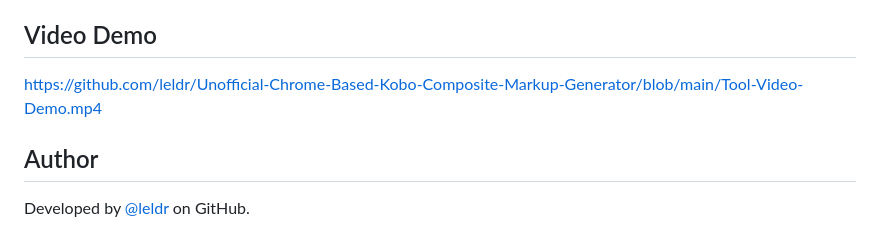
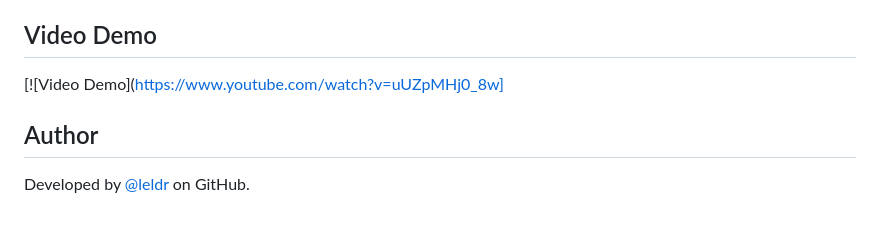
Before and after one commit to leldr/Unofficial-Chrome-Based-Kobo-Composite-Markup-Generator, a Markdown page: README.md, the part around the change. Drawn GitHub-style.

Commit message:
Update README.md
fixing readme

```diff
--- a/README.md
+++ b/README.md
@@ -88,7 +88,7 @@ Follow these steps to set up and use the **Chrome Composite Markup Generator**:
 ## Video Demo
 
 
-https://github.com/leldr/Unofficial-Chrome-Based-Kobo-Composite-Markup-Generator/blob/main/Tool-Video-Demo.mp4
+[![Video Demo](https://www.youtube.com/watch?v=uUZpMHj0_8w]
 
 
 ## Author
```
